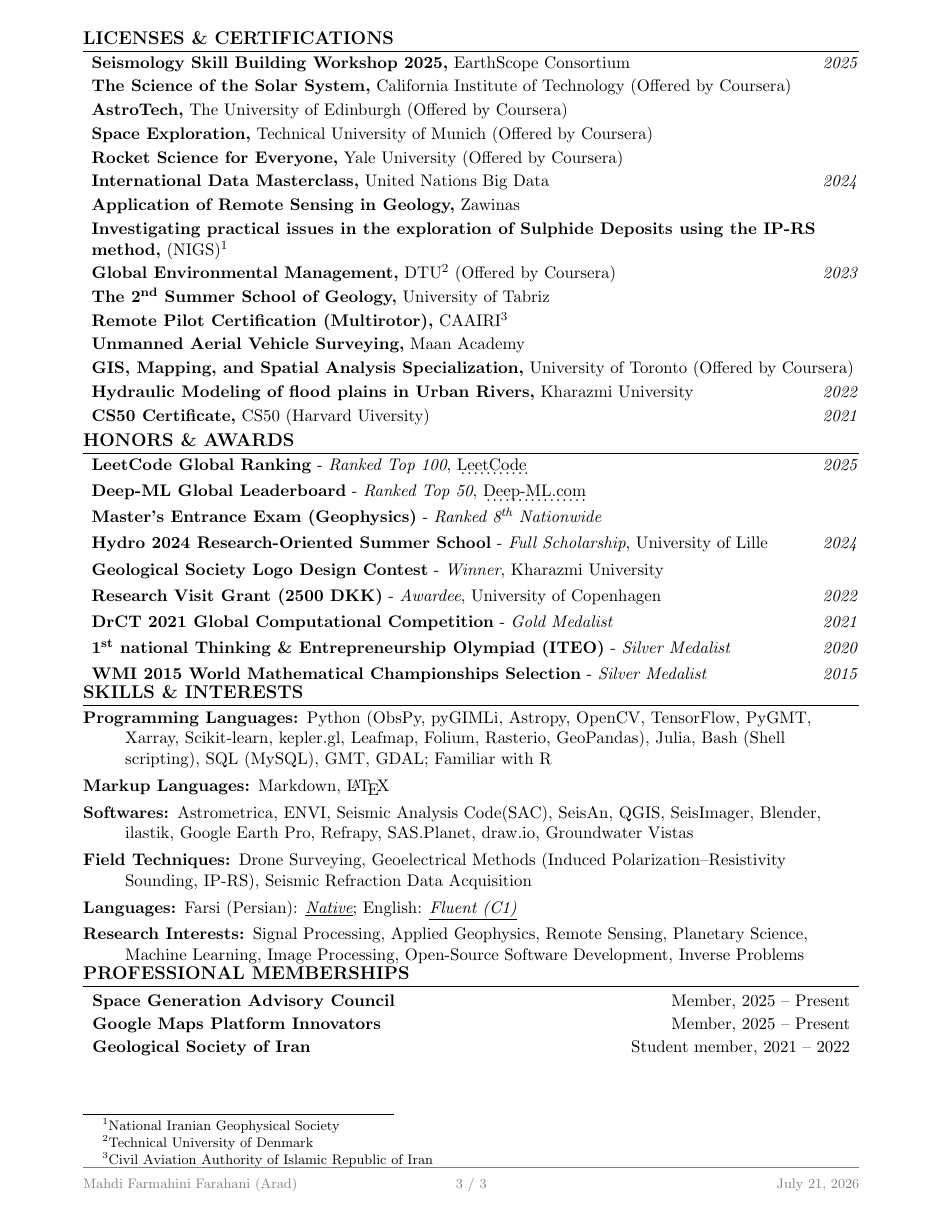
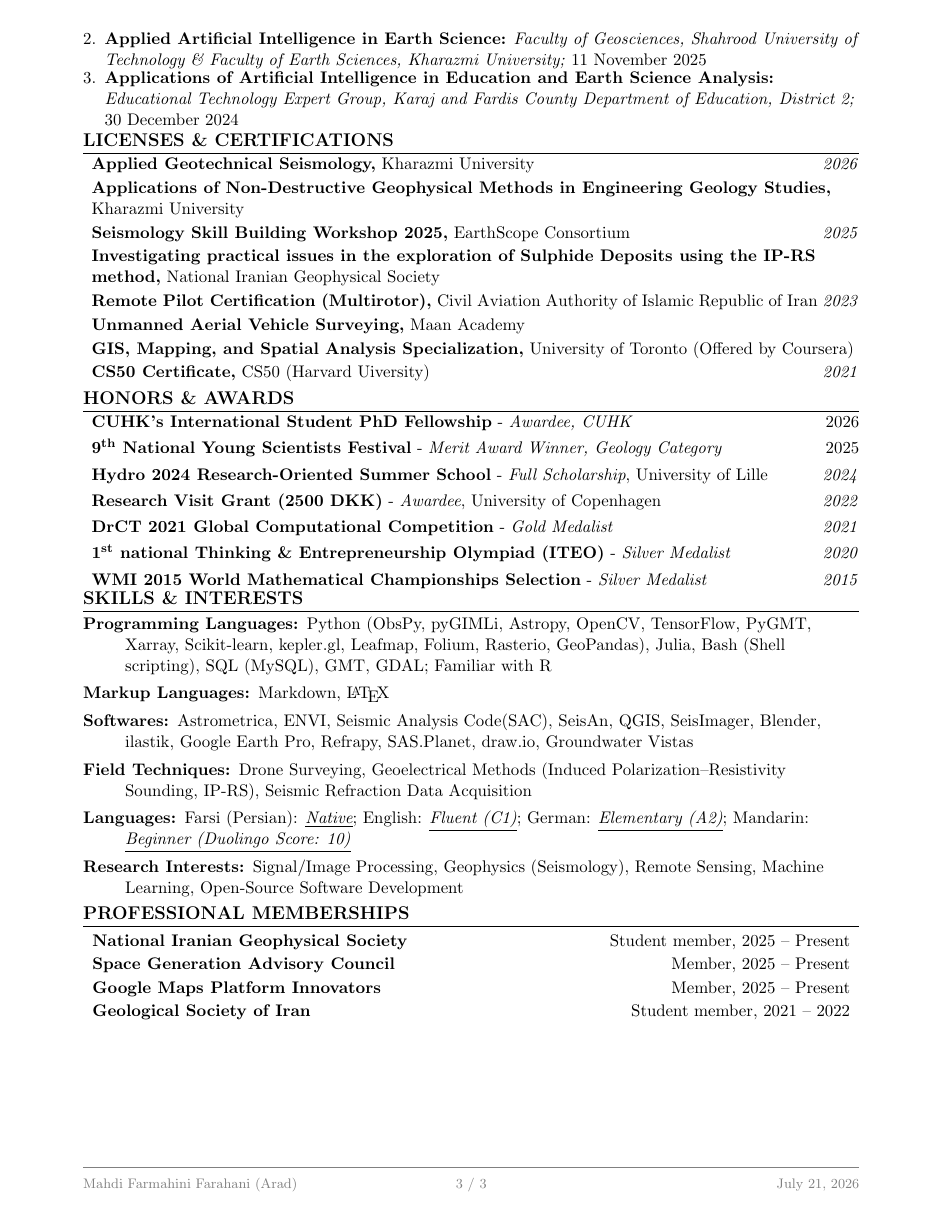
Before and after one commit to aradfarahani/aradfarahani, a LaTeX CV (CV/aradfarahani.tex): page 3 of 3. Compiled offline with pdfLaTeX.

Commit message:
Update aradfarahani.tex

```diff
--- a/CV/aradfarahani.tex
+++ b/CV/aradfarahani.tex
@@ -259,4 +265,3 @@
 			\item Interactive 3D visualization tool for subsurface resistivity using geoelectrics survey data
 		\end{itemize}
 	\end{itemize}
-		\vspace{-2.7em}
@@ -264,47 +278,32 @@
+		\textit{Faculty of Geosciences, Shahrood University of Technology \& Faculty of Earth Sciences, Kharazmi University;}
+		11 November 2025
+					\vspace{-0.5em}
+		\item \textbf{Applications of Artificial Intelligence in Education and Earth Science Analysis:}
+		\textit{Educational Technology Expert Group, Karaj and Fardis County Department of Education, District 2;}
+		30 December 2024
+	\end{enumerate}
+				\vspace{-2.2em}
 	\section{Licenses \& Certifications}
 	\vspace{-0.7em}
+		\begin{itemize}[left=0pt, label={}, topsep=7.5pt, partopsep=0pt, itemsep=6pt, parsep=0pt]
+		\item \textbf{Applied Geotechnical Seismology,} Kharazmi University \hfill \textit{2026}
+	\end{itemize}
+	\vspace{-1.2em}
+			\begin{itemize}[left=0pt, label={}, topsep=7.5pt, partopsep=0pt, itemsep=6pt, parsep=0pt]
+		\item \textbf{Applications of Non-Destructive Geophysical Methods in Engineering Geology Studies,} Kharazmi University \hfill \textit{}
+	\end{itemize}
+	\vspace{-1.2em}
 	\begin{itemize}[left=0pt, label={}, topsep=7.5pt, partopsep=0pt, itemsep=6pt, parsep=0pt]
 		\item \textbf{Seismology Skill Building Workshop 2025,} EarthScope Consortium \hfill \textit{2025}
 	\end{itemize}
 	\vspace{-1.2em}
+
 	\begin{itemize}[left=0pt, label={}, topsep=7.5pt, partopsep=0pt, itemsep=6pt, parsep=0pt]
-			\item \textbf{The Science of the Solar System,} California Institute of Technology (Offered by Coursera)
+		\item \textbf{Investigating practical issues in the exploration of Sulphide Deposits using the IP-RS method,} National Iranian Geophysical Society
 	\end{itemize}
 	\vspace{-1.2em}
 	\begin{itemize}[left=0pt, label={}, topsep=7.5pt, partopsep=0pt, itemsep=6pt, parsep=0pt]
-			\item \textbf{AstroTech,} The University of Edinburgh (Offered by Coursera)
-		\end{itemize}
-		\vspace{-1.2em}
-		\begin{itemize}[left=0pt, label={}, topsep=7.5pt, partopsep=0pt, itemsep=6pt, parsep=0pt]
-			\item \textbf{Space Exploration,} Technical University of Munich (Offered by Coursera)
-		\end{itemize}
-		\vspace{-1.2em}
-		\begin{itemize}[left=0pt, label={}, topsep=7.5pt, partopsep=0pt, itemsep=6pt, parsep=0pt]
-			\item \textbf{Rocket Science for Everyone,} Yale University (Offered by Coursera)
-		\end{itemize}
-		\vspace{-1.2em}
-		\begin{itemize}[left=0pt, label={}, topsep=7.5pt, partopsep=0pt, itemsep=6pt, parsep=0pt]
-			\item \textbf{International Data Masterclass,} United Nations Big Data  \hfill \textit{2024}
-		\end{itemize}
-		\vspace{-1.2em}
-		\begin{itemize}[left=0pt, label={}, topsep=7.5pt, partopsep=0pt, itemsep=6pt, parsep=0pt]
-			\item \textbf{Application of Remote Sensing in Geology,} Zawinas
-		\end{itemize}
-		\vspace{-1.2em}
-		\begin{itemize}[left=0pt, label={}, topsep=7.5pt, partopsep=0pt, itemsep=6pt, parsep=0pt]
-			\item \textbf{Investigating practical issues in the exploration of Sulphide Deposits using the IP-RS method,} (NIGS)\footnotemark[1]
-		\end{itemize}
-		\vspace{-1.2em}
-		\begin{itemize}[left=0pt, label={}, topsep=7.5pt, partopsep=0pt, itemsep=6pt, parsep=0pt]
-			\item \textbf{Global Environmental Management,} DTU\footnotemark[2] (Offered by Coursera)  \hfill \textit{2023}
-		\end{itemize}
-		\vspace{-1.2em}
-		\begin{itemize}[left=0pt, label={}, topsep=7.5pt, partopsep=0pt, itemsep=6pt, parsep=0pt]
-			\item \textbf{The 2\textsuperscript{nd} Summer School of Geology,} University of Tabriz\hfill \textit{}
-		\end{itemize}
-		\vspace{-1.2em}
-		\begin{itemize}[left=0pt, label={}, topsep=7.5pt, partopsep=0pt, itemsep=6pt, parsep=0pt]
-			\item \textbf{Remote Pilot Certification (Multirotor),} CAAIRI\footnotemark[3] \hfill \textit{}
+		\item \textbf{Remote Pilot Certification (Multirotor),} Civil Aviation Authority of Islamic Republic of Iran \hfill \textit{2023}
 	\end{itemize}
 	\vspace{-1.2em}
 	\begin{itemize}[left=0pt, label={}, topsep=7.5pt, partopsep=0pt, itemsep=6pt, parsep=0pt]
@@ -313,10 +312,6 @@
 	\vspace{-1.2em}
 	\begin{itemize}[left=0pt, label={}, topsep=7.5pt, partopsep=0pt, itemsep=6pt, parsep=0pt]
 		\item \textbf{GIS, Mapping, and Spatial Analysis Specialization,} University of Toronto (Offered by Coursera) \hfill \textit{}
-		\end{itemize}
-		\vspace{-1.2em}
-		\begin{itemize}[left=0pt, label={}, topsep=7.5pt, partopsep=0pt, itemsep=6pt, parsep=0pt]
-			\item \textbf{Hydraulic Modeling of flood plains in Urban Rivers,}  Kharazmi University \hfill \textit{2022}
 	\end{itemize}
 	\vspace{-1.2em}
 	\begin{itemize}[left=0pt, label={}, topsep=7.5pt, partopsep=0pt, itemsep=6pt, parsep=0pt]
@@ -329,11 +324,11 @@
 	\section{Honors \& Awards}
 	\vspace{-0.7em}
 	\begin{itemize}[left=0pt, label={}, topsep=7.5pt,partopsep=0pt,itemsep=3.5pt,parsep=0pt]
-			\item \textbf{LeetCode Global Ranking} - \textit{Ranked Top 100}, \href{https://leetcode.com/u/aradfarahani/}{\dotuline{LeetCode}} \hfill \textit{2025}
-			\item \textbf{Deep-ML Global Leaderboard} - \textit{Ranked Top 50}, \href{https://www.deep-ml.com/leaderboard}{\dotuline{Deep-ML.com}} \hfill \textit{}
-			\item \textbf{Master's Entrance Exam (Geophysics)} - \textit{Ranked 8\textsuperscript{th} Nationwide} \hfill \textit{}
+		\item \textbf{CUHK's International Student PhD Fellowship} - \textit{Awardee, CUHK} \hfill \textit{}{2026}
+		\item \textbf{9\textsuperscript{th} National Young Scientists Festival} - \textit{Merit Award Winner, Geology Category} \hfill \textit{}{2025}
+
 		\item \textbf{Hydro 2024 Research-Oriented Summer School} - \textit{Full Scholarship}, University of Lille \hfill \textit{2024}
-			\item \textbf{Geological Society Logo Design Contest} - \textit{Winner}, Kharazmi University \hfill \textit{}
+
 		\item \textbf{Research Visit Grant (2500 DKK)} - \textit{Awardee}, University of Copenhagen \hfill \textit{2022}
 		\item \textbf{DrCT 2021 Global Computational Competition} - \textit{Gold Medalist} \hfill \textit{2021}
 		\item \textbf{1\textsuperscript{st} national Thinking \& Entrepreneurship Olympiad (ITEO)} - \textit{Silver Medalist} \hfill \textit{2020}
@@ -361,15 +356,19 @@
 		Drone Surveying, Geoelectrical Methods (Induced Polarization–Resistivity Sounding, IP-RS), Seismic Refraction Data Acquisition
 
 		\item[Languages:]
-			Farsi (Persian): \textit{\underline{Native}}; English: \textit{\underline{Fluent (C1)}}
+		Farsi (Persian): \textit{\underline{Native}}; English: \textit{\underline{Fluent (C1)}}; German: \textit{\underline{Elementary (A2)}}; Mandarin: \textit{\underline{Beginner (Duolingo Score: 10)}}
 
 		\item[Research Interests:]
-			Signal Processing, Applied Geophysics, Remote Sensing, Planetary Science, Machine Learning, Image Processing, Open-Source Software Development, Inverse Problems
+		Signal/Image Processing, Geophysics (Seismology), Remote Sensing, Machine Learning, Open-Source Software Development
+
 
 	\end{description}
 	\vspace{-2.3em}
 	%%%%%%%%%%%%%%%%%%%%%%%%%%%%%%%%%%%%%%%%%%%%%%%%%%%%%%%%%%%%%%%%%%%%%%%%%%%%%%%%%%%%%%%%%%%%%%%%%%%%%%%%%%
 	\section{Professional Memberships}
+	\vspace{-0.2em}
+\vspace{-0.5em}
+\ressubheading{National Iranian Geophysical Society}{Student member, 2025 – Present}{}{}
 	\vspace{-0.2em}
 	\vspace{-0.5em}
 	\ressubheading{Space Generation Advisory Council}{Member, 2025 – Present}{}{}
@@ -381,7 +380,8 @@
 	\ressubheading{Geological Society of Iran}{Student member, 2021 – 2022}{}{}
 	\vspace{2em}
 
-		\footnotetext[1]{National Iranian Geophysical Society}
-		\footnotetext[2]{Technical University of Denmark}
-		\footnotetext[3]{Civil Aviation Authority of Islamic Republic of Iran}
+	%%%%%%%%%%%%%%%%%%%%%%%%%%%%%%%%%%%%%%%%%%%%%%%%%%%%%%%%%%%%%%%%%%%%%%%%%%%%%%%%%%%%%%%%%%%%%%%%%%%%%%%%%%
+	\vspace{-0.3em}
+
+
 \end{document}
```
Also changed, not shown: CV/aradfarahani.tex (93 more changed lines). Lines whose indentation alone changed are shown as unchanged.
